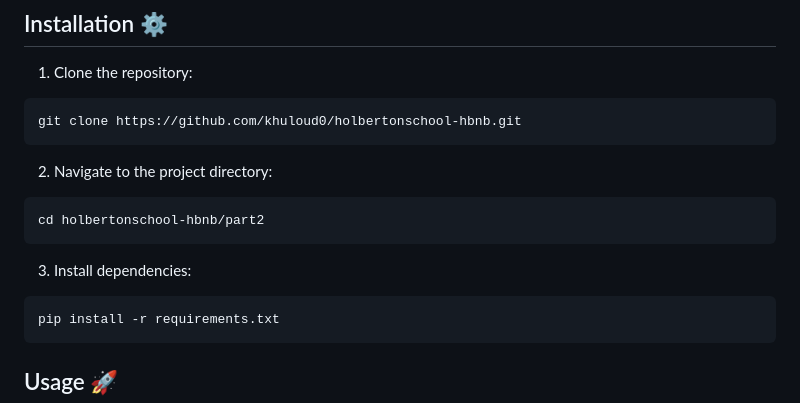
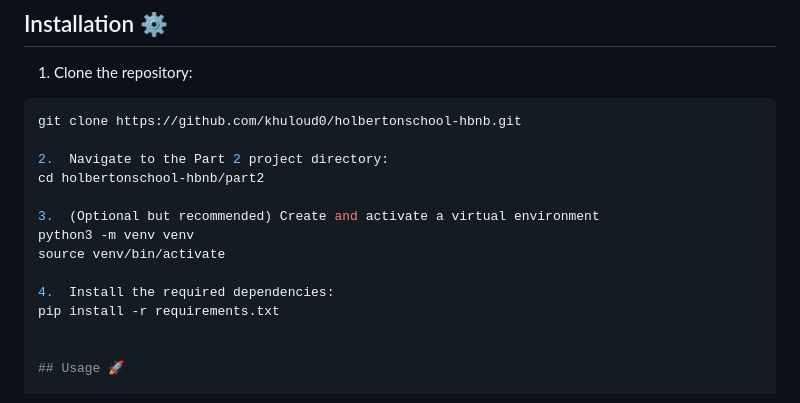
Before and after one commit to khuloud0/holbertonschool-hbnb, a Markdown page: part2/README.md, the part around the change. Drawn GitHub-style.

````diff
--- a/part2/README.md
+++ b/part2/README.md
@@ -48,19 +48,16 @@ The API allows managing users, places, amenities, and reviews using in-memory da
 
 ```bash
 git clone https://github.com/khuloud0/holbertonschool-hbnb.git
-```
 
-2. Navigate to the project directory:
+2.	Navigate to the Part 2 project directory:
+cd holbertonschool-hbnb/part2
 
-```bash
-cd holbertonschool-hbnb/part2
-```
+3.	(Optional but recommended) Create and activate a virtual environment
+python3 -m venv venv
+source venv/bin/activate
 
-3. Install dependencies:
-
-```bash
+4.	Install the required dependencies:
 pip install -r requirements.txt
-```
 
 
 ## Usage 🚀
````
